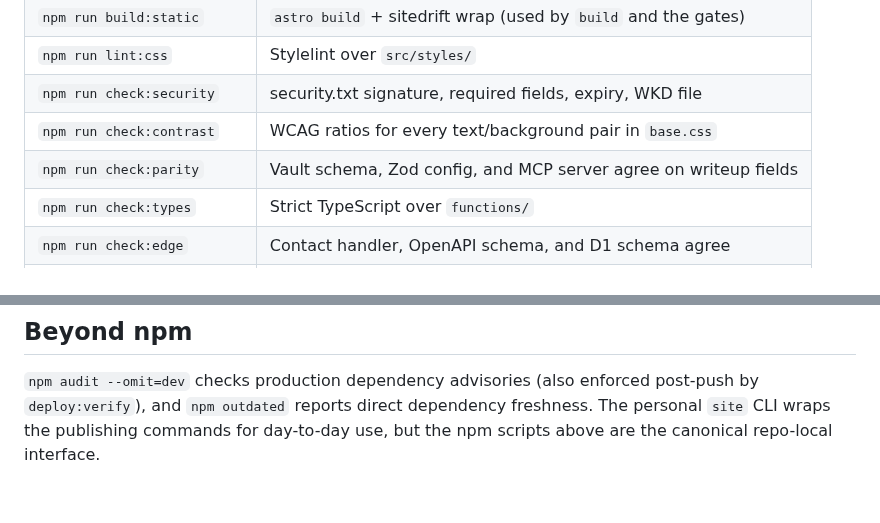
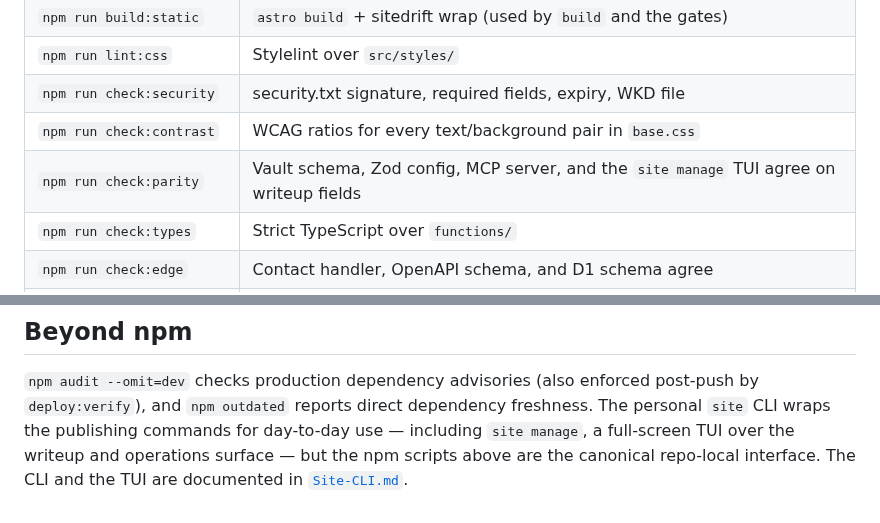
Before and after one commit to joeseverino/jseverino.com, a Markdown page: docs/Commands.md, 2 parts joined by grey strips. Rendered like a GitHub page.

```diff
--- a/docs/Commands.md
+++ b/docs/Commands.md
@@ -59,7 +59,7 @@ behind the scripts.
 | `npm run lint:css` | Stylelint over `src/styles/` |
 | `npm run check:security` | security.txt signature, required fields, expiry, WKD file |
 | `npm run check:contrast` | WCAG ratios for every text/background pair in `base.css` |
-| `npm run check:parity` | Vault schema, Zod config, and MCP server agree on writeup fields |
+| `npm run check:parity` | Vault schema, Zod config, MCP server, and the `site manage` TUI agree on writeup fields |
 | `npm run check:types` | Strict TypeScript over `functions/` |
 | `npm run check:edge` | Contact handler, OpenAPI schema, and D1 schema agree |
 | `npm run check:preview` | Sitedrift wrapping on previews, absent on main |
@@ -185,5 +185,7 @@ conflict copies; `--conflicts` only resolves the conflict copies.
 `npm audit --omit=dev` checks production dependency advisories (also enforced
 post-push by `deploy:verify`), and `npm outdated` reports direct dependency
 freshness. The personal `site` CLI wraps the publishing commands for
-day-to-day use, but the npm scripts above are the canonical repo-local
-interface.
+day-to-day use — including `site manage`, a full-screen TUI over the writeup
+and operations surface — but the npm scripts above are the canonical
+repo-local interface. The CLI and the TUI are documented in
+[`Site-CLI.md`](./Site-CLI.md).
```
Also changed, not shown: README.md (+6 -1 lines), docs/Site-CLI.md (added, +113 -0 lines), docs/images/site-cli/manage-site-tab-dev-running.png (added), docs/images/site-cli/manage-site-tab.png (added), docs/images/site-cli/manage-writeup-detail.png (added), docs/images/site-cli/manage-writeups.png (added), 3 other files.
